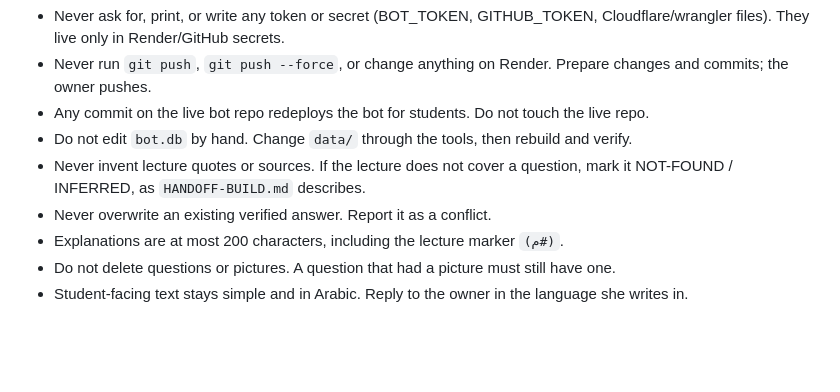
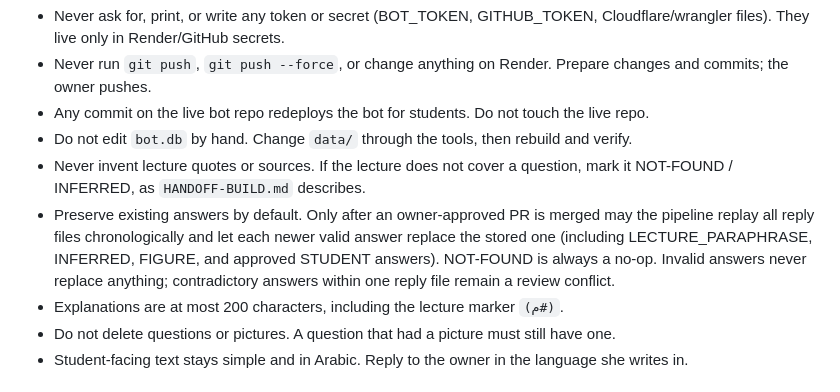
Before and after one commit to NayaJansiz/ITbotHelp, a Markdown page: IT-bot-guide-v2/AGENTS.md, the part around the change. GitHub-like rendering; blank space fills up the shorter version.

Commit message:
Document owner-approved latest-answer policy

```diff
--- a/IT-bot-guide-v2/AGENTS.md
+++ b/IT-bot-guide-v2/AGENTS.md
@@ -24,7 +24,7 @@ The docs and the code can disagree. If they do, **the code and the data are righ
 - Any commit on the live bot repo redeploys the bot for students. Do not touch the live repo.
 - Do not edit `bot.db` by hand. Change `data/` through the tools, then rebuild and verify.
 - Never invent lecture quotes or sources. If the lecture does not cover a question, mark it NOT-FOUND / INFERRED, as `HANDOFF-BUILD.md` describes.
-- Never overwrite an existing verified answer. Report it as a conflict.
+- Preserve existing answers by default. Only after an owner-approved PR is merged may the pipeline replay all reply files chronologically and let each newer valid answer replace the stored one (including LECTURE_PARAPHRASE, INFERRED, FIGURE, and approved STUDENT answers). NOT-FOUND is always a no-op. Invalid answers never replace anything; contradictory answers within one reply file remain a review conflict.
 - Explanations are at most 200 characters, including the lecture marker `(م#)`.
 - Do not delete questions or pictures. A question that had a picture must still have one.
 - Student-facing text stays simple and in Arabic. Reply to the owner in the language she writes in.
```
